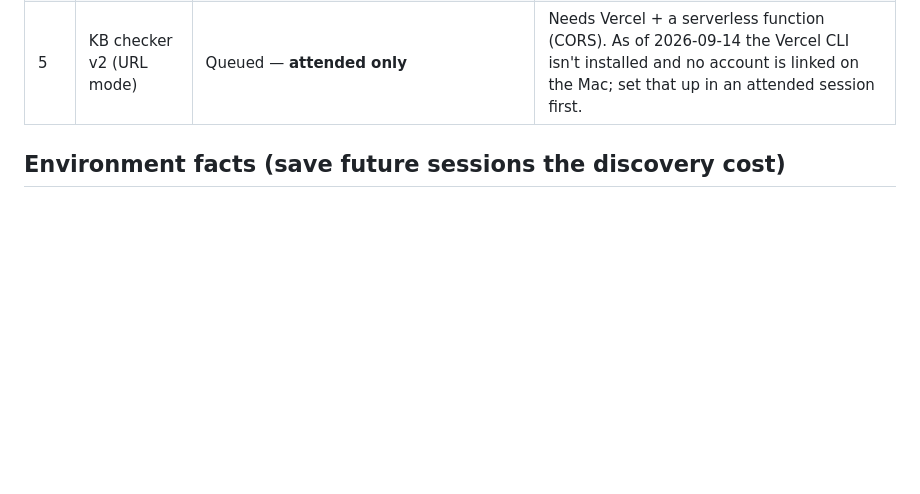
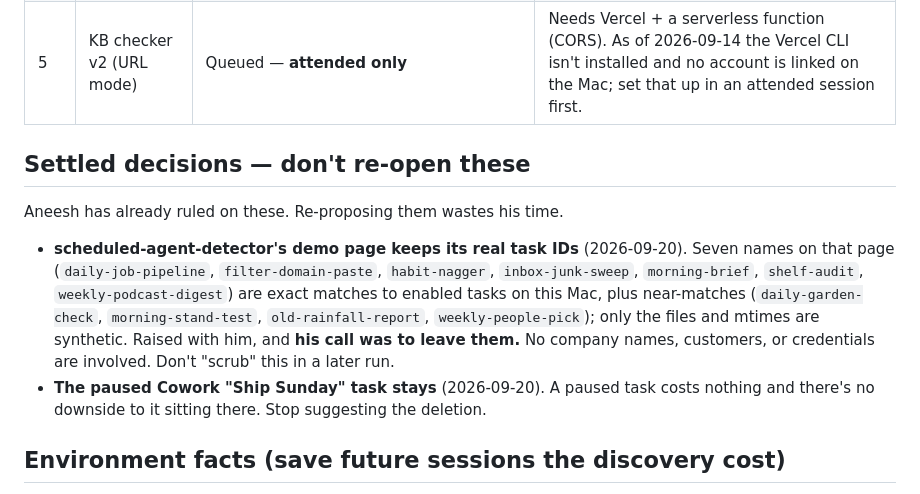
Before and after one commit to neeshykha/portfolio, a Markdown page: PROJECT-STATE.md, the part around the change. Rendered like a GitHub page; blank space fills up the shorter version.

Commit message:
Record two settled decisions so runs stop re-proposing them
The kit CLAUDE.md isn't in git and scheduled runs don't cd there, so
these belong in the file the skill actually reads first.

Co-Authored-By: Claude Opus 5 (1M context) <noreply@anthropic.com>

```diff
--- a/PROJECT-STATE.md
+++ b/PROJECT-STATE.md
@@ -34,6 +34,13 @@ Work-side: tool building, MCPs, web tools useful in IoT or similar environments
 | 4 | HVAC export cleaner | **Next — unattended OK** (personal slot) | Drag-drop CSV cleaner: port the `hvac-csv-cleaner` skill's rules to browser JS, and build in `~/ship-sunday/deploy/hvac-export-cleaner/`. **Guardrail:** the real exports are iApartments work telemetry, so the public repo gets synthetic sample data only, with no real exports, hub IDs, or property or company names. Load the rules through the `hvac-csv-cleaner` skill; if a scheduled run can't load it, stop and mark this attended only. |
 | 5 | KB checker v2 (URL mode) | Queued — **attended only** | Needs Vercel + a serverless function (CORS). As of 2026-09-14 the Vercel CLI isn't installed and no account is linked on the Mac; set that up in an attended session first. |
 
+## Settled decisions — don't re-open these
+
+Aneesh has already ruled on these. Re-proposing them wastes his time.
+
+- **scheduled-agent-detector's demo page keeps its real task IDs** (2026-09-20). Seven names on that page (`daily-job-pipeline`, `filter-domain-paste`, `habit-nagger`, `inbox-junk-sweep`, `morning-brief`, `shelf-audit`, `weekly-podcast-digest`) are exact matches to enabled tasks on this Mac, plus near-matches (`daily-garden-check`, `morning-stand-test`, `old-rainfall-report`, `weekly-people-pick`); only the files and mtimes are synthetic. Raised with him, and **his call was to leave them.** No company names, customers, or credentials are involved. Don't "scrub" this in a later run.
+- **The paused Cowork "Ship Sunday" task stays** (2026-09-20). A paused task costs nothing and there's no downside to it sitting there. Stop suggesting the deletion.
+
 ## Environment facts (save future sessions the discovery cost)
 
 - **Ship Sunday runs in Claude Code on Aneesh's Mac** (migrated from Cowork cloud runs 2026-09-14). Not the worker node: its reaper kills headless sessions at 900 s, and it's the work machine. Kit lives at `~/ship-sunday/` (`bin/publish.sh`, `RUN-PROMPT.md`, `deploy/<repo>/` build folders); skill at `~/.claude/skills/ship-sunday/`. Runs have full git push, `gh`, full web access, and the local ShipSunday folder.
```
